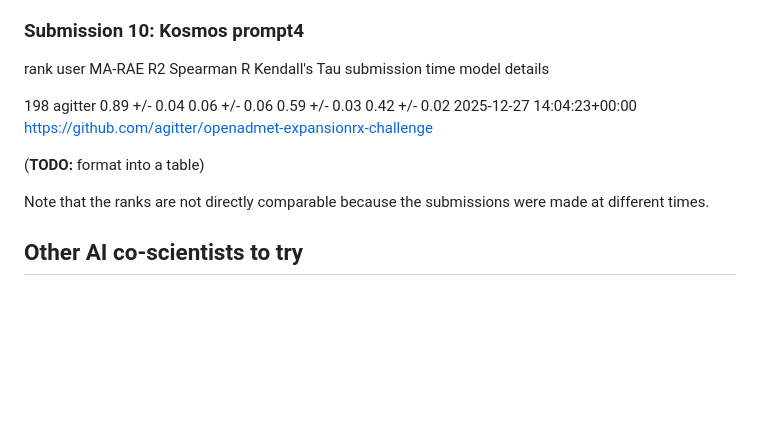
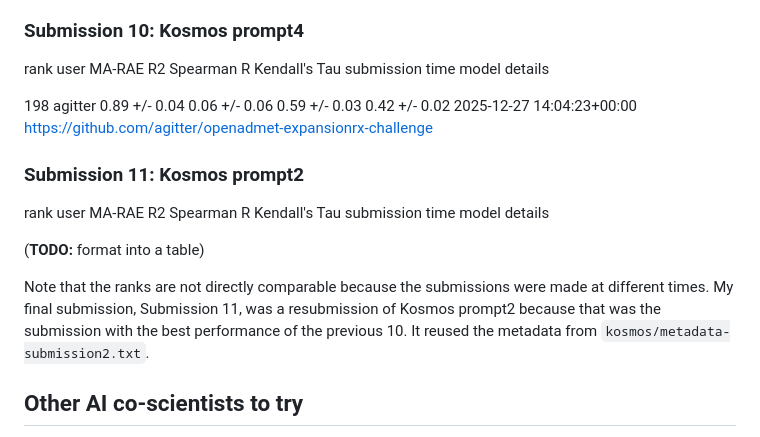
Before and after one commit to agitter/openadmet-expansionrx-challenge, a Markdown page: README.md, the part around the change. Drawn GitHub-style; blank space fills up the shorter version.

Commit message:
Prepare submission 11

```diff
--- a/README.md
+++ b/README.md
@@ -192,9 +192,21 @@ agitter
 2025-12-27 14:04:23+00:00
 https://github.com/agitter/openadmet-expansionrx-challenge
 
+### Submission 11: Kosmos prompt2
+rank
+user
+MA-RAE
+R2
+Spearman R
+Kendall's Tau
+submission time
+model details
+
 (**TODO:** format into a table)
 
 Note that the ranks are not directly comparable because the submissions were made at different times.
+My final submission, Submission 11, was a resubmission of Kosmos prompt2 because that was the submission with the best performance of the previous 10.
+It reused the metadata from `kosmos/metadata-submission2.txt`.
 
 ## Other AI co-scientists to try
 - General LLMs
```
